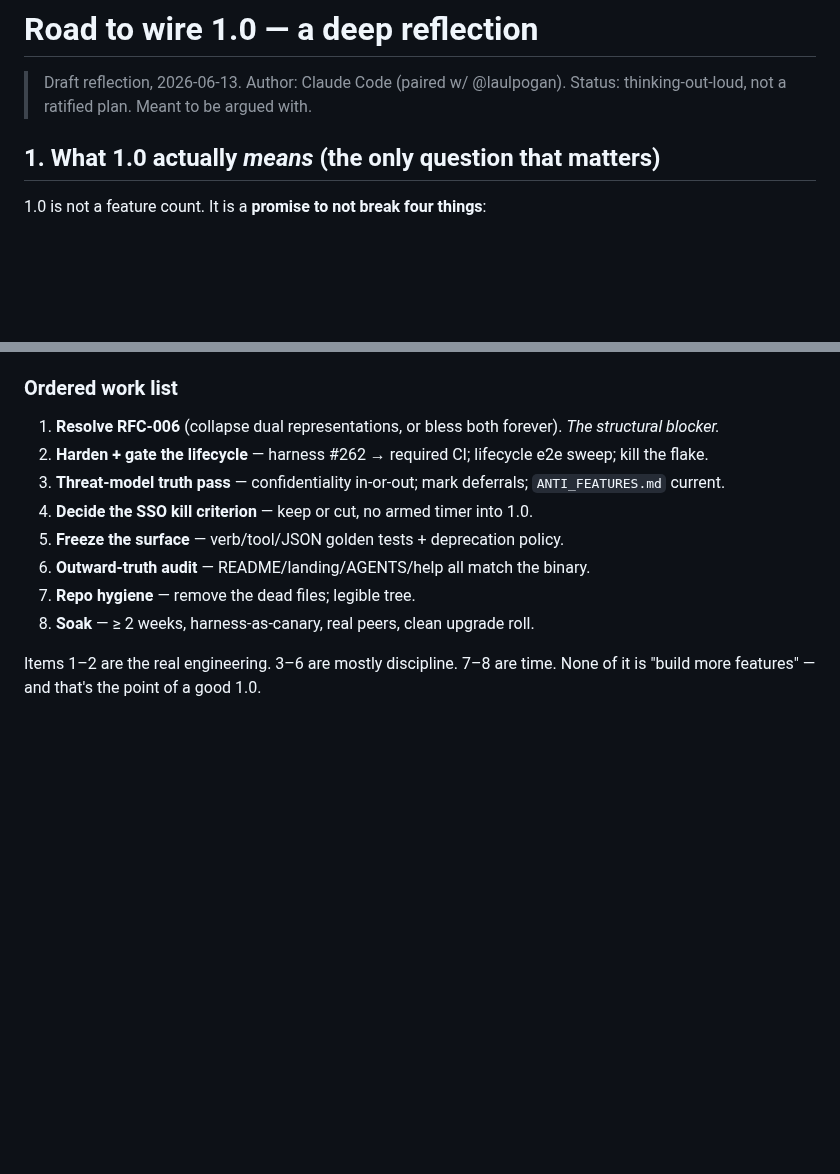
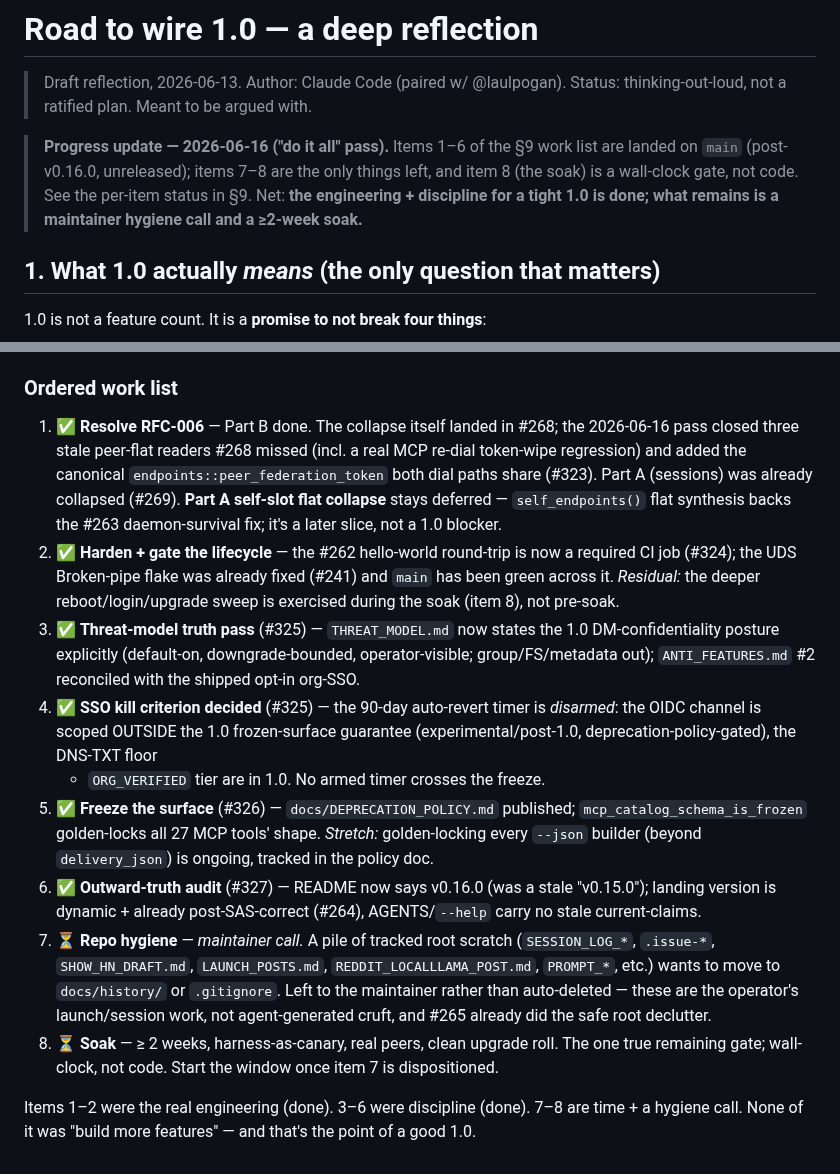
Before and after one commit to SlanchaAi/wire, a Markdown page: ROAD_TO_1.0.md, 2 parts joined by grey strips. GitHub-like rendering; blank space fills up the shorter version.

Commit message:
docs: ROAD_TO_1.0 progress — items 1–6 landed, only hygiene + soak remain (#328)
The "do it all" 1.0 pass. Annotate the §9 work list with per-item status and add
a progress header. Net: the engineering (1–2: RFC-006 Part B + lifecycle gate)
and the discipline (3–6: threat-model truth, SSO timer disarmed, surface freeze,
outward-truth audit) are landed on main (post-v0.16.0, unreleased). What's left:

- Item 7 (repo hygiene) — left as an explicit MAINTAINER call, not auto-done:
  the tracked root scratch (SESSION_LOG_*, .issue-*, SHOW_HN_DRAFT, LAUNCH_POSTS,
  PROMPT_*, …) is the operator's launch/session work, not agent cruft, so an
  agent shouldn't delete it; #265 already did the safe declutter.
- Item 8 (the ≥2-week soak) — the one true remaining gate, wall-clock not code.

PRs this pass: #323 (RFC-006 Part B stragglers), #324 (hello-world CI gate),
#325 (threat-model + SSO), #326 (deprecation policy + golden MCP catalog),
#327 (README v0.16 truth).

Co-authored-by: Claude Opus 4.8 <noreply@anthropic.com>

```diff
--- a/ROAD_TO_1.0.md
+++ b/ROAD_TO_1.0.md
@@ -2,6 +2,12 @@
 
 > Draft reflection, 2026-06-13. Author: Claude Code (paired w/ @laulpogan).
 > Status: thinking-out-loud, not a ratified plan. Meant to be argued with.
+
+> **Progress update — 2026-06-16 ("do it all" pass).** Items 1–6 of the §9 work
+> list are landed on `main` (post-v0.16.0, unreleased); items 7–8 are the only
+> things left, and item 8 (the soak) is a wall-clock gate, not code. See the
+> per-item status in §9. Net: **the engineering + discipline for a tight 1.0 is
+> done; what remains is a maintainer hygiene call and a ≥2-week soak.**
 
 ## 1. What 1.0 actually *means* (the only question that matters)
 
@@ -158,17 +164,42 @@ deprecation policy, **without breaking the promise.**
 
 ### Ordered work list
 
-1. **Resolve RFC-006** (collapse dual representations, or bless both forever).
-   *The structural blocker.*
-2. **Harden + gate the lifecycle** — harness #262 → required CI; lifecycle e2e
-   sweep; kill the flake.
-3. **Threat-model truth pass** — confidentiality in-or-out; mark deferrals;
-   `ANTI_FEATURES.md` current.
-4. **Decide the SSO kill criterion** — keep or cut, no armed timer into 1.0.
-5. **Freeze the surface** — verb/tool/JSON golden tests + deprecation policy.
-6. **Outward-truth audit** — README/landing/AGENTS/help all match the binary.
-7. **Repo hygiene** — remove the dead files; legible tree.
-8. **Soak** — ≥ 2 weeks, harness-as-canary, real peers, clean upgrade roll.
+1. ✅ **Resolve RFC-006** — Part B done. The collapse itself landed in #268; the
+   2026-06-16 pass closed three stale peer-flat readers #268 missed (incl. a real
+   MCP re-dial token-wipe regression) and added the canonical
+   `endpoints::peer_federation_token` both dial paths share (#323). Part A
+   (sessions) was already collapsed (#269). **Part A self-slot flat collapse**
+   stays deferred — `self_endpoints()` flat synthesis backs the #263
+   daemon-survival fix; it's a later slice, not a 1.0 blocker.
+2. ✅ **Harden + gate the lifecycle** — the #262 hello-world round-trip is now a
+   required CI job (#324); the UDS Broken-pipe flake was already fixed (#241) and
+   `main` has been green across it. *Residual:* the deeper reboot/login/upgrade
+   sweep is exercised during the soak (item 8), not pre-soak.
+3. ✅ **Threat-model truth pass** (#325) — `THREAT_MODEL.md` now states the 1.0
+   DM-confidentiality posture explicitly (default-on, downgrade-bounded,
+   operator-visible; group/FS/metadata out); `ANTI_FEATURES.md` #2 reconciled
+   with the shipped opt-in org-SSO.
+4. ✅ **SSO kill criterion decided** (#325) — the 90-day auto-revert timer is
+   *disarmed*: the OIDC channel is scoped OUTSIDE the 1.0 frozen-surface
+   guarantee (experimental/post-1.0, deprecation-policy-gated), the DNS-TXT floor
+   + `ORG_VERIFIED` tier are in 1.0. No armed timer crosses the freeze.
+5. ✅ **Freeze the surface** (#326) — `docs/DEPRECATION_POLICY.md` published;
+   `mcp_catalog_schema_is_frozen` golden-locks all 27 MCP tools' shape.
+   *Stretch:* golden-locking every `--json` builder (beyond `delivery_json`) is
+   ongoing, tracked in the policy doc.
+6. ✅ **Outward-truth audit** (#327) — README now says v0.16.0 (was a stale
+   "v0.15.0"); landing version is dynamic + already post-SAS-correct (#264),
+   AGENTS/`--help` carry no stale current-claims.
+7. ⏳ **Repo hygiene** — *maintainer call.* A pile of tracked root scratch
+   (`SESSION_LOG_*`, `.issue-*`, `SHOW_HN_DRAFT.md`, `LAUNCH_POSTS.md`,
+   `REDDIT_LOCALLLAMA_POST.md`, `PROMPT_*`, etc.) wants to move to `docs/history/`
+   or `.gitignore`. Left to the maintainer rather than auto-deleted — these are
+   the operator's launch/session work, not agent-generated cruft, and #265
+   already did the safe root declutter.
+8. ⏳ **Soak** — ≥ 2 weeks, harness-as-canary, real peers, clean upgrade roll.
+   The one true remaining gate; wall-clock, not code. Start the window once item
+   7 is dispositioned.
 
-Items 1–2 are the real engineering. 3–6 are mostly discipline. 7–8 are time.
-None of it is "build more features" — and that's the point of a good 1.0.
+Items 1–2 were the real engineering (done). 3–6 were discipline (done). 7–8 are
+time + a hygiene call. None of it was "build more features" — and that's the
+point of a good 1.0.
```
